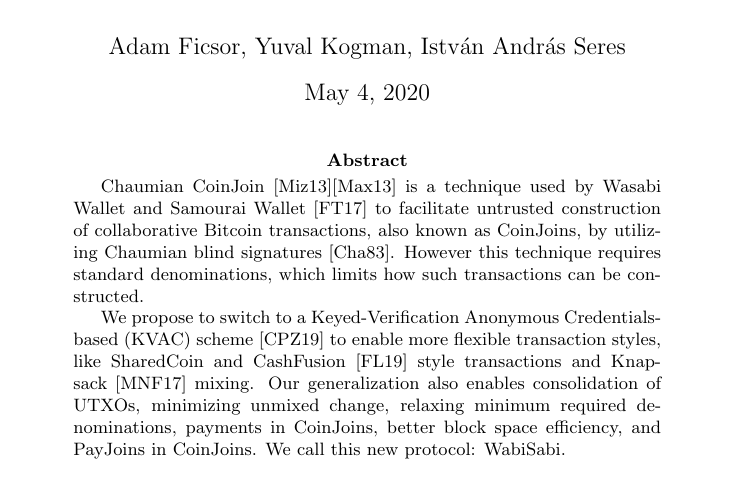
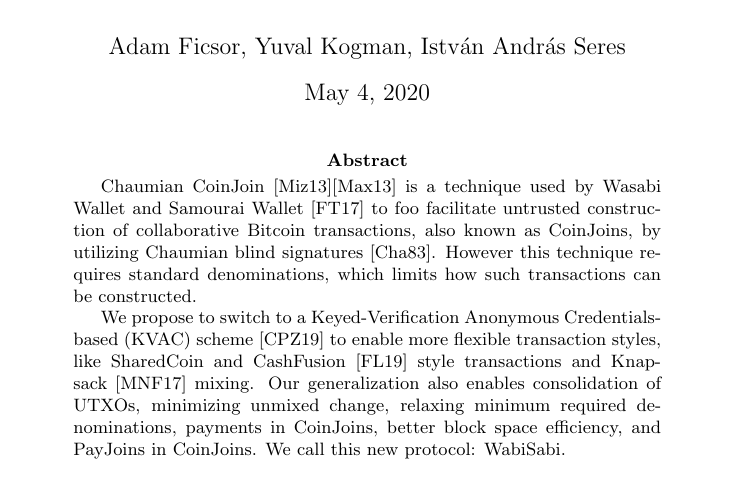
Before and after one commit to WalletWasabi/WabiSabi, a LaTeX paper (src/main.tex): part of page 1 of 6, cut so that both start at the same text. Compiled offline with pdfLaTeX.

Commit message:
Update main.tex

```diff
--- a/src/main.tex
+++ b/src/main.tex
@@ -17,7 +17,7 @@
 
 % TODO citations should not be included in the abstract, the abstract should be cleaned up, and the remaining information and citations split off into an introduction section with citations
 
-Chaumian CoinJoin~\cite{mizrahi2013blind}\cite{maxwell2013coinjoin} is a technique used by Wasabi Wallet and Samourai Wallet~\cite{zerolink} to facilitate untrusted construction of collaborative Bitcoin transactions, also known as CoinJoins, by utilizing Chaumian blind signatures~\cite{chaum1983blind}. However this technique requires standard denominations, which limits how such transactions can be constructed.
+Chaumian CoinJoin~\cite{mizrahi2013blind}\cite{maxwell2013coinjoin} is a technique used by Wasabi Wallet and Samourai Wallet~\cite{zerolink} to foo facilitate untrusted construction of collaborative Bitcoin transactions, also known as CoinJoins, by utilizing Chaumian blind signatures~\cite{chaum1983blind}. However this technique requires standard denominations, which limits how such transactions can be constructed.
 
 We propose to switch to a Keyed-Verification Anonymous Credentials-based (KVAC) scheme~\cite{chase2019signal} to enable more flexible transaction styles, like SharedCoin and CashFusion~\cite{cashfusion} style transactions and Knapsack~\cite{maurer2017anonymous} mixing. Our generalization also enables consolidation of UTXOs, minimizing unmixed change, relaxing minimum required denominations, payments in CoinJoins, better block space efficiency, and PayJoins in CoinJoins. We call this new protocol: WabiSabi.
 
```
